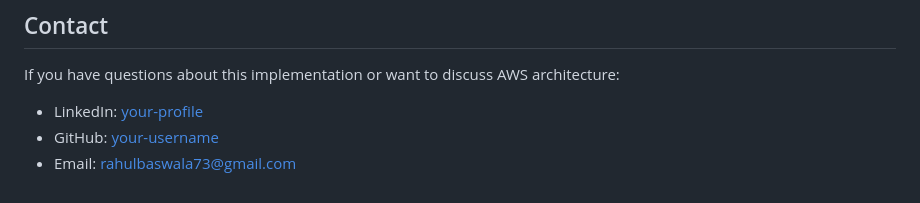
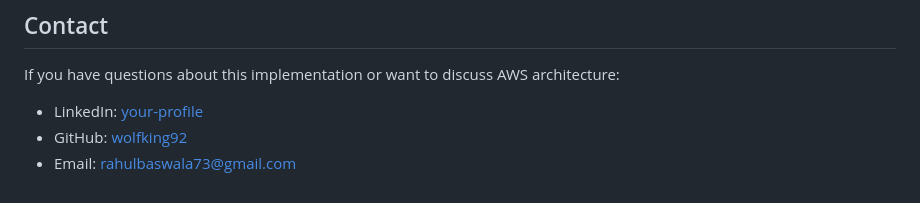
Before and after one commit to wolfking92/aws-autoscaling-webapp, a Markdown page: README .md, the part around the change. Drawn GitHub-style.

```diff
--- a/README .md
+++ b/README .md
@@ -365,5 +365,5 @@ Things I want to add:
 If you have questions about this implementation or want to discuss AWS architecture:
 
 - LinkedIn: [your-profile](https://linkedin.com/in/your-profile)
-- GitHub: [your-username](https://github.com/your-username)
+- GitHub: [wolfking92](https://github.com/wolfking92/aws-autoscaling-webapp)
 - Email: rahulbaswala73@gmail.com
```
